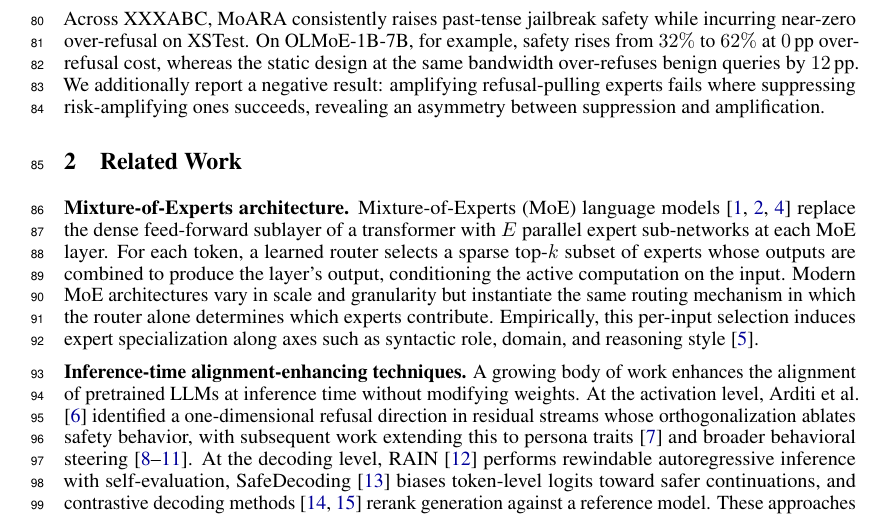
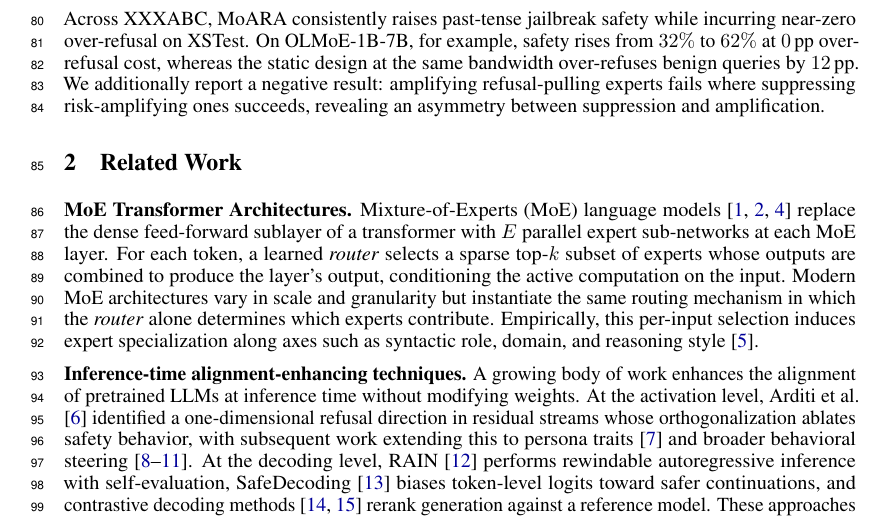
Before and after one commit to jqxue1999/BadMoE, a LaTeX paper (main.tex, which reads sections/2_background.tex): part of page 3 of 15, cut so that both start at the same text. Compiled offline with pdfLaTeX.

Commit message:
update paper

```diff
--- a/sections/2_background.tex
+++ b/sections/2_background.tex
@@ -1,8 +1,8 @@
 \section{Related Work}
 \label{sec:related}
 
-\noindent\textbf{Mixture-of-Experts architecture.}
-Mixture-of-Experts (MoE) language models~\cite{shazeer2017outrageously, fedus2022switch, zoph2022stmoe} replace the dense feed-forward sublayer of a transformer with $E$ parallel expert sub-networks at each MoE layer. For each token, a learned router selects a sparse top-$k$ subset of experts whose outputs are combined to produce the layer's output, conditioning the active computation on the input. Modern MoE architectures vary in scale and granularity but instantiate the same routing mechanism in which the router alone determines which experts contribute. Empirically, this per-input selection induces expert specialization along axes such as syntactic role, domain, and reasoning style~\cite{riquelme2021scaling}.
+\noindent\textbf{MoE Transformer Architectures.}
+Mixture-of-Experts (MoE) language models~\cite{shazeer2017outrageously, fedus2022switch, zoph2022stmoe} replace the dense feed-forward sublayer of a transformer with $E$ parallel expert sub-networks at each MoE layer. For each token, a learned \textit{router} selects a sparse top-$k$ subset of experts whose outputs are combined to produce the layer's output, conditioning the active computation on the input. Modern MoE architectures vary in scale and granularity but instantiate the same routing mechanism in which the \textit{router} alone determines which experts contribute. Empirically, this per-input selection induces expert specialization along axes such as syntactic role, domain, and reasoning style~\cite{riquelme2021scaling}.
 
 \noindent\textbf{Inference-time alignment-enhancing techniques.}
 A growing body of work enhances the alignment of pretrained LLMs at inference time without modifying weights. At the activation level, \citet{arditi2024refusal} identified a one-dimensional refusal direction in residual streams whose orthogonalization ablates safety behavior, with subsequent work extending this to persona traits~\cite{chen2025persona} and broader behavioral steering~\cite{subramani2022extracting, turner2023activation, rimsky2024caa, marks2023geometry}. At the decoding level, RAIN~\cite{li2024rain} performs rewindable autoregressive inference with self-evaluation, SafeDecoding~\cite{xu2024safedecoding} biases token-level logits toward safer continuations, and contrastive decoding methods~\cite{li2023contrastive, obrien2023contrastive} rerank generation against a reference model. These approaches share a common abstraction: they treat the model as a dense computational pathway and apply the same intervention machinery to every input. \name{} introduces routing-stage intervention that exploits MoE's per-input expert selection as a new mechanism in this family.
```
Also changed, not shown: sections/3_method.tex (+5 -3 lines).
